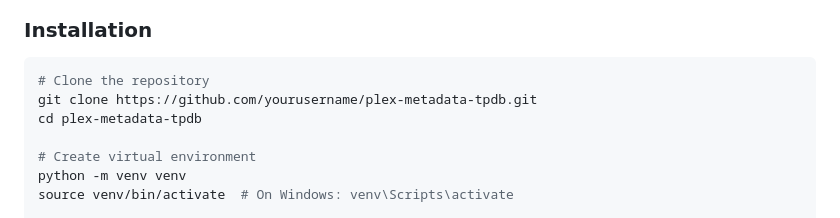
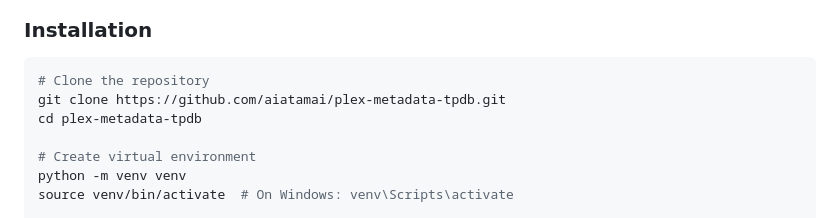
Before and after one commit to aiatamai/plex-metadata-tpdb, a Markdown page: README.md, the part around the change. Drawn GitHub-style.

Commit message:
Update repository URL in installation instructions

````diff
--- a/README.md
+++ b/README.md
@@ -33,7 +33,7 @@ A Plex Media Provider built with Python/FastAPI that implements the official Ple
 
 ```bash
 # Clone the repository
-git clone https://github.com/yourusername/plex-metadata-tpdb.git
+git clone https://github.com/aiatamai/plex-metadata-tpdb.git
 cd plex-metadata-tpdb
 
 # Create virtual environment
````
